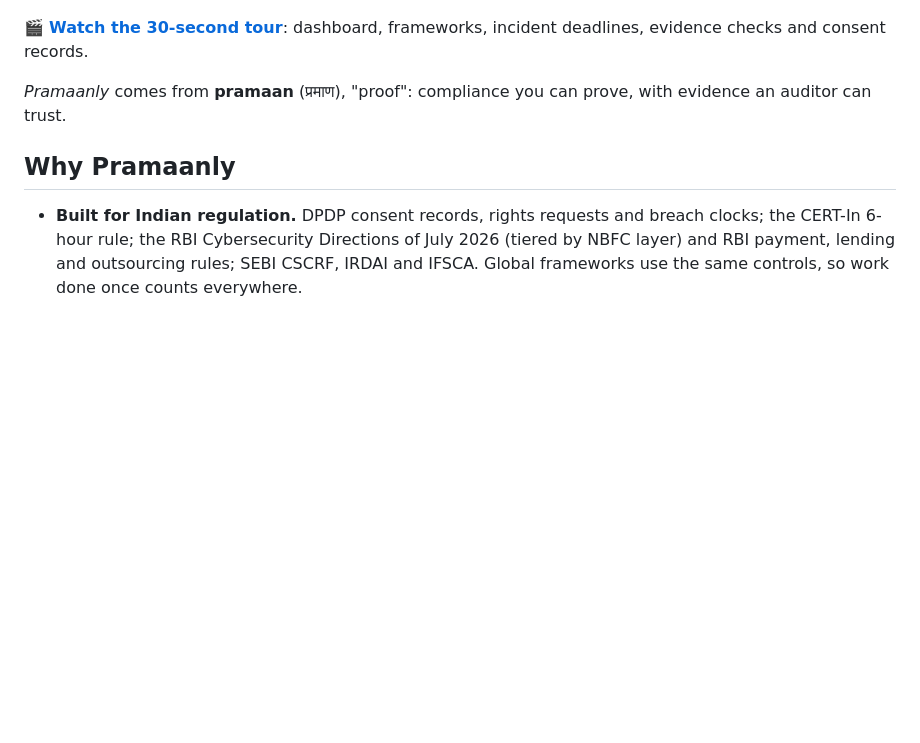
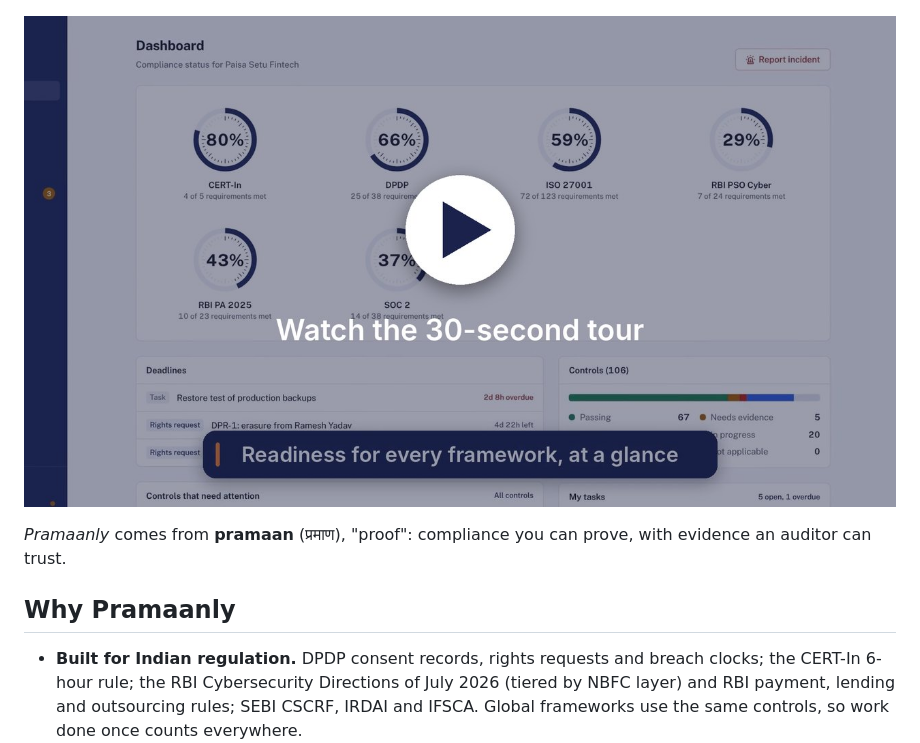
Before and after one commit to bhatisunil2706/anupalan, a Markdown page: README.md, the part around the change. Rendered like a GitHub page; pictures changed too: docs/images/video-poster.jpg (added); blank space fills up the shorter version.

Commit message:
Play demo video from GitHub Pages

```diff
--- a/README.md
+++ b/README.md
@@ -10,7 +10,7 @@
 
 ![Pramaanly dashboard](docs/images/dashboard.png)
 
-🎬 **[Watch the 30-second tour](docs/images/pramaanly-demo.mp4)**: dashboard, frameworks, incident deadlines, evidence checks and consent records.
+[![Watch the 30-second tour](docs/images/video-poster.jpg)](https://bhatisunil2706.github.io/pramaanly/pramaanly-demo.mp4)
 
 *Pramaanly* comes from **pramaan** (प्रमाण), "proof": compliance you can prove, with evidence an auditor can trust.
 
```
Also changed, not shown: 1 other file.
